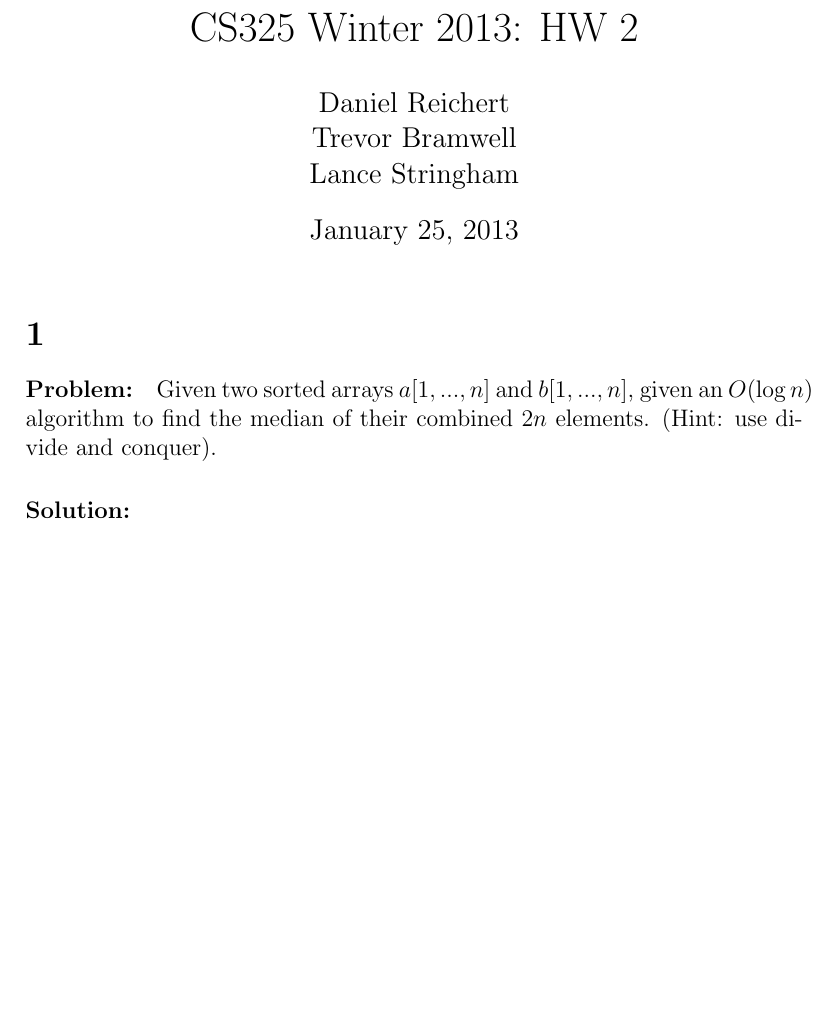
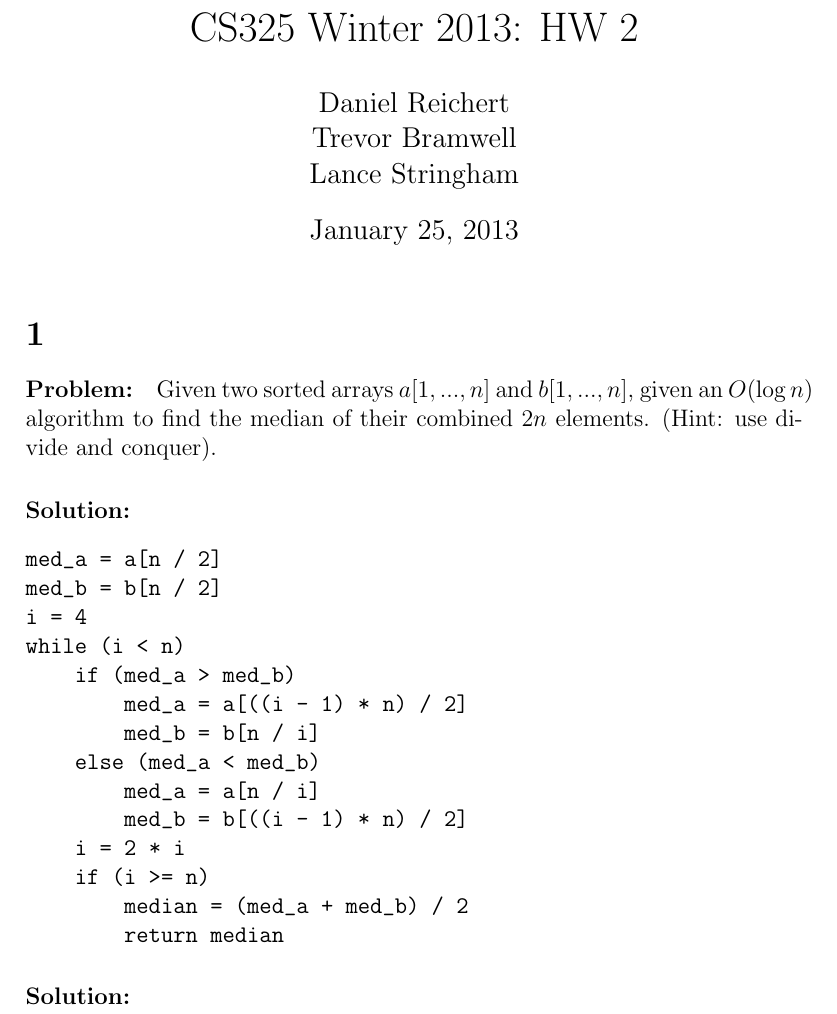
Before and after one commit to TonyWong0512/CS325-W13, a LaTeX problem sheet (assignment2/homework2.tex): part of the page before the commit and part of page 1 of 2 after it, cut so that both start at the same text, the shorter picture padded with empty space. Compiled offline with pdfLaTeX.

Commit message:
Added pseudocode for Question 1.

```diff
--- a/assignment2/homework2.tex
+++ b/assignment2/homework2.tex
@@ -36,6 +36,25 @@ algorithm to find the median of their combined $2n$ elements. (Hint: use
 divide and conquer).
 
 \paragraph{Solution:}
+\begin{verbatim}
+med_a = a[n / 2]
+med_b = b[n / 2]
+i = 4
+while (i < n)
+    if (med_a > med_b)
+        med_a = a[((i - 1) * n) / 2]
+        med_b = b[n / i]
+    else (med_a < med_b)
+        med_a = a[n / i]
+        med_b = b[((i - 1) * n) / 2]
+    i = 2 * i
+    if (i >= n)
+        median = (med_a + med_b) / 2
+        return median
+\end{verbatim}
+
+
+\paragraph{Solution:}
 
 \section*{2}
 \paragraph{Problem:}
```
